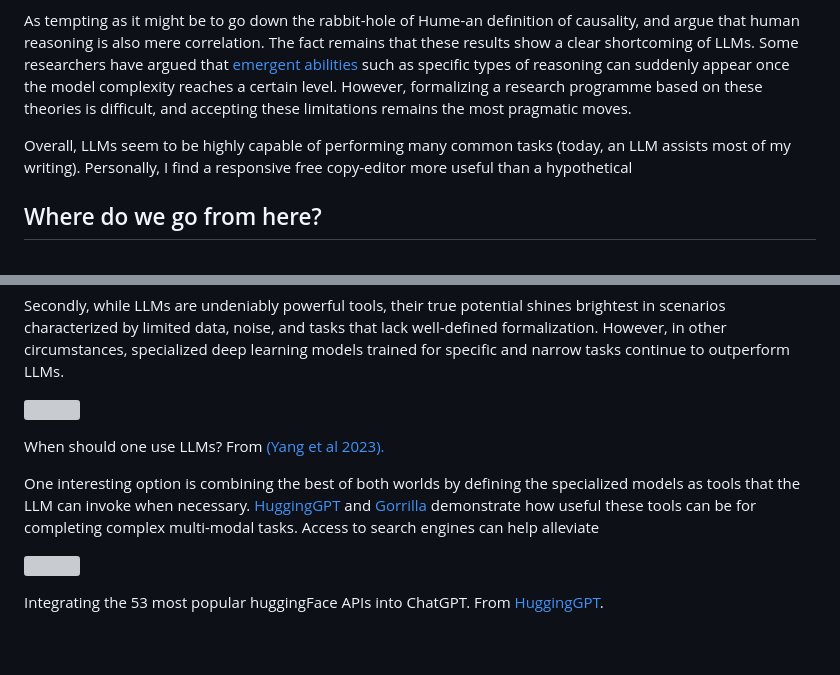
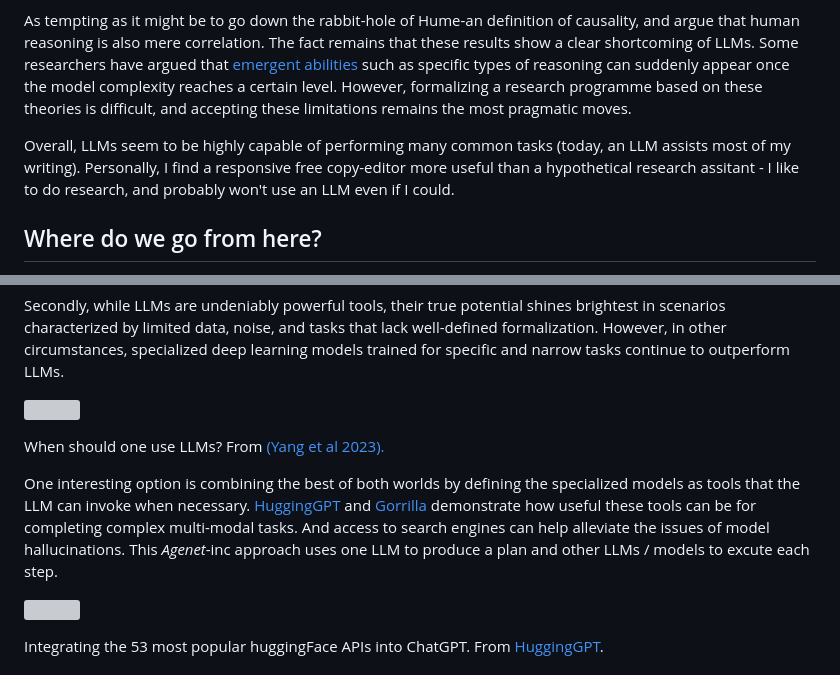
Before and after one commit to Arsu-Lab/Arsu-Lab.github.io, a Markdown page: Blog/BlogFiles/June2023_LLM.md, 2 parts joined by grey strips. Rendered like a GitHub page; blank space fills up the shorter version; grey boxes are pictures that could not be loaded.

```diff
--- a/Blog/BlogFiles/June2023_LLM.md
+++ b/Blog/BlogFiles/June2023_LLM.md
@@ -56,7 +56,7 @@ While examining the functional capacities of LLMs it is vital to set aside abstr
 
 As tempting as it might be to go down the rabbit-hole of Hume-an definition of causality, and argue that human reasoning is also mere correlation. The fact remains that these results show a clear shortcoming of LLMs. Some researchers have argued that [emergent abilities](https://github.com/Mooler0410/LLMsPracticalGuid) such as specific types of reasoning can suddenly appear once the model complexity reaches a certain level. However, formalizing a research programme based on these theories is difficult, and accepting these limitations remains the most pragmatic moves.
 
-Overall, LLMs seem to be highly capable of performing many common tasks (today, an LLM assists most of my writing). Personally, I find a responsive free copy-editor more useful than a hypothetical
+Overall, LLMs seem to be highly capable of performing many common tasks (today, an LLM assists most of my writing). Personally, I find a responsive free copy-editor more useful than a hypothetical research assitant - I like to do research, and probably won't use an LLM even if I could.
 
 ## Where do we go from here?
 
@@ -69,7 +69,7 @@ Secondly, while LLMs are undeniably powerful tools, their true potential shines
 <img src="./Blog/BlogFiles/June2023_LLM/decisionTree.png" style="width:70%;"></img>
 <p class="text-sm-center" style="margin:0em 8em 1em; font-size:0.8em;">When should one use LLMs? From  <a href="https://github.com/Mooler0410/LLMsPracticalGuide">(Yang et al 2023).</a></p>
 
-One interesting option is combining the best of both worlds by defining the specialized models as tools that the LLM can invoke when necessary. [HuggingGPT](https://huggingface.co/spaces/microsoft/HuggingGPT) and [Gorrilla](https://gorilla.cs.berkeley.edu/) demonstrate how useful these tools can be for completing complex multi-modal tasks. Access to search engines can help alleviate
+One interesting option is combining the best of both worlds by defining the specialized models as tools that the LLM can invoke when necessary. [HuggingGPT](https://huggingface.co/spaces/microsoft/HuggingGPT) and [Gorrilla](https://gorilla.cs.berkeley.edu/) demonstrate how useful these tools can be for completing complex multi-modal tasks. And access to search engines can help alleviate the issues of model hallucinations. This *Agenet*-inc approach uses one LLM to produce a plan and other LLMs / models to excute each step.
 
 <img src="./Blog/BlogFiles/June2023_LLM/HuggingGPT.png" style="width:70%;"></img>
 <p class="text-sm-center" style="margin:0em 8em 1em; font-size:0.8em;"> Integrating the 53 most popular huggingFace APIs into ChatGPT. From  <a href="https://huggingface.co/spaces/microsoft/HuggingGPT">HuggingGPT</a>.</p>
```
Also changed, not shown: Blog/BlogFiles/January2025_Shortcuts.md (+4 -4 lines).
